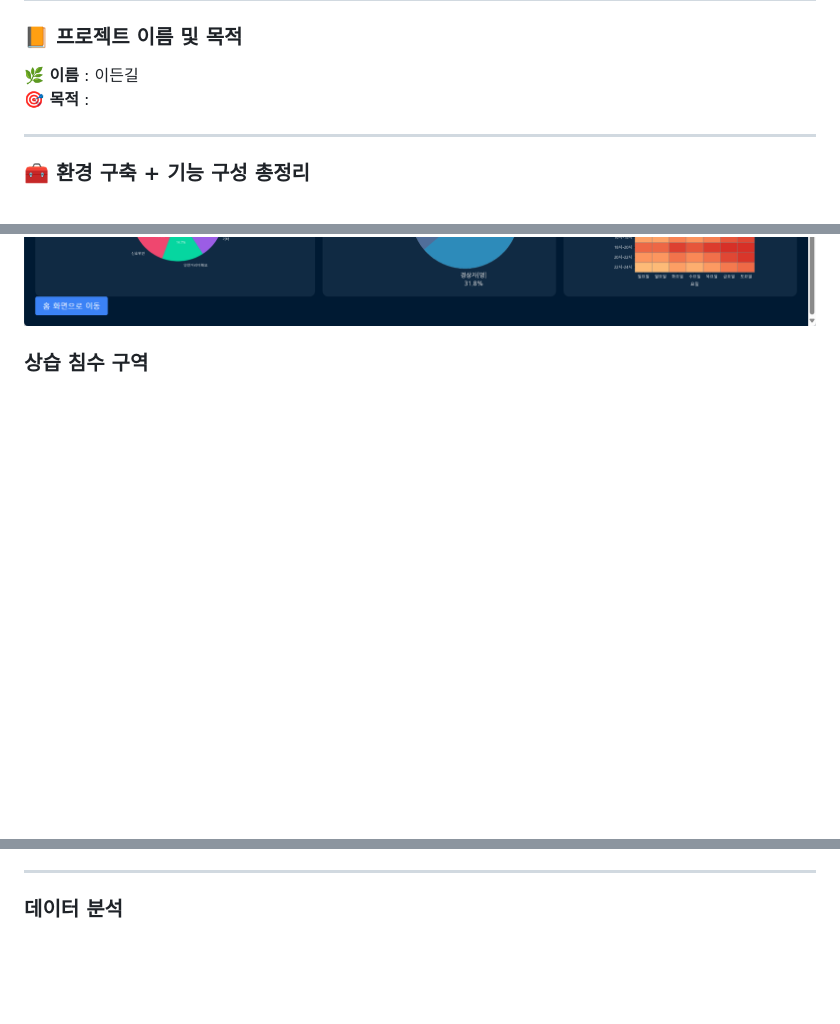
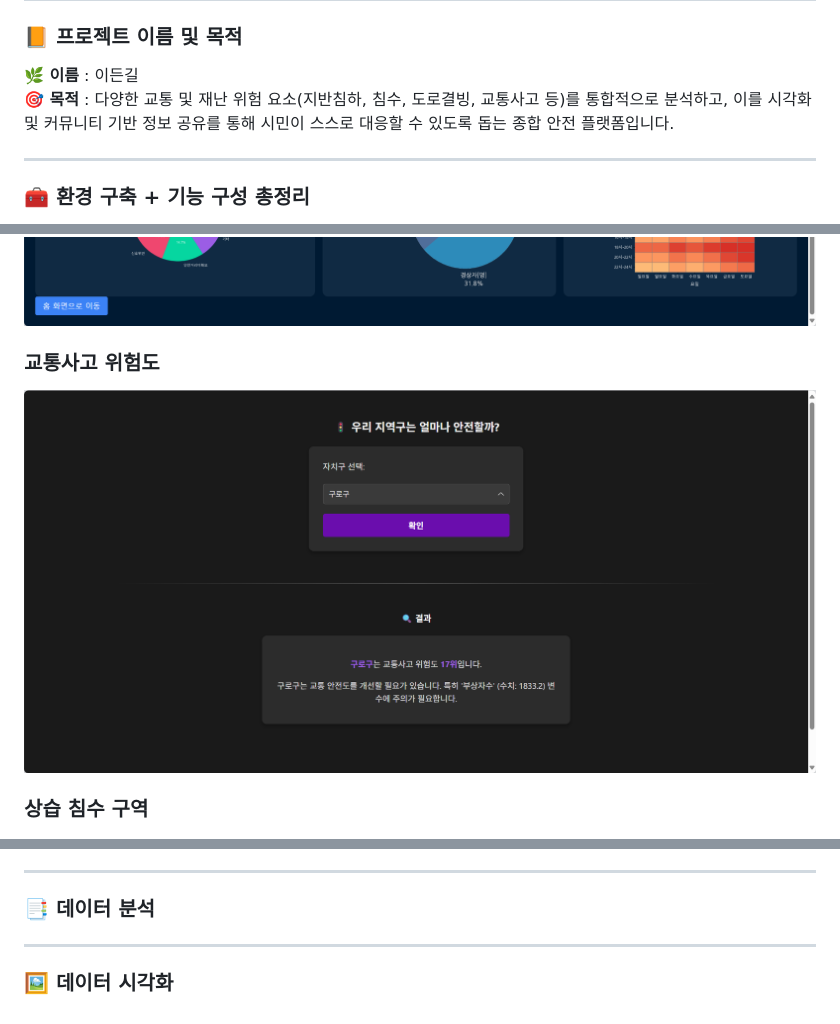
Before and after one commit to gaon0967/KNU_SW_python_project_team_2, a Markdown page: README.md, 3 parts joined by grey strips. Drawn GitHub-style; folded sections open; blank space fills up the shorter version.

```diff
--- a/README.md
+++ b/README.md
@@ -4,7 +4,7 @@
 ---
 ### 📙 프로젝트 이름 및 목적
 **🌿 이름** : 이든길
-**🎯 목적** :
+**🎯 목적** : 다양한 교통 및 재난 위험 요소(지반침하, 침수, 도로결빙, 교통사고 등)를 통합적으로 분석하고, 이를 시각화 및 커뮤니티 기반 정보 공유를 통해 시민이 스스로 대응할 수 있도록 돕는 종합 안전 플랫폼입니다.
 
 ---
 
@@ -152,6 +156,10 @@ data_B_project/
   ### 교통사고
 
   ![교통사고](ScreenShots/교통사고.png)
+
+  ### 교통사고 위험도
+
+  ![위험도](ScreenShots/교통사고위험도.png)
 
   ### 상습 침수 구역
 
@@ -310,4 +330,8 @@ data_B_project/
 
 ---
 
-### 데이터 분석
+### 📑 데이터 분석
+
+---
+
+### 🖼️ 데이터 시각화
```
Also changed, not shown: other parts of README.md (+18 -2 lines).
